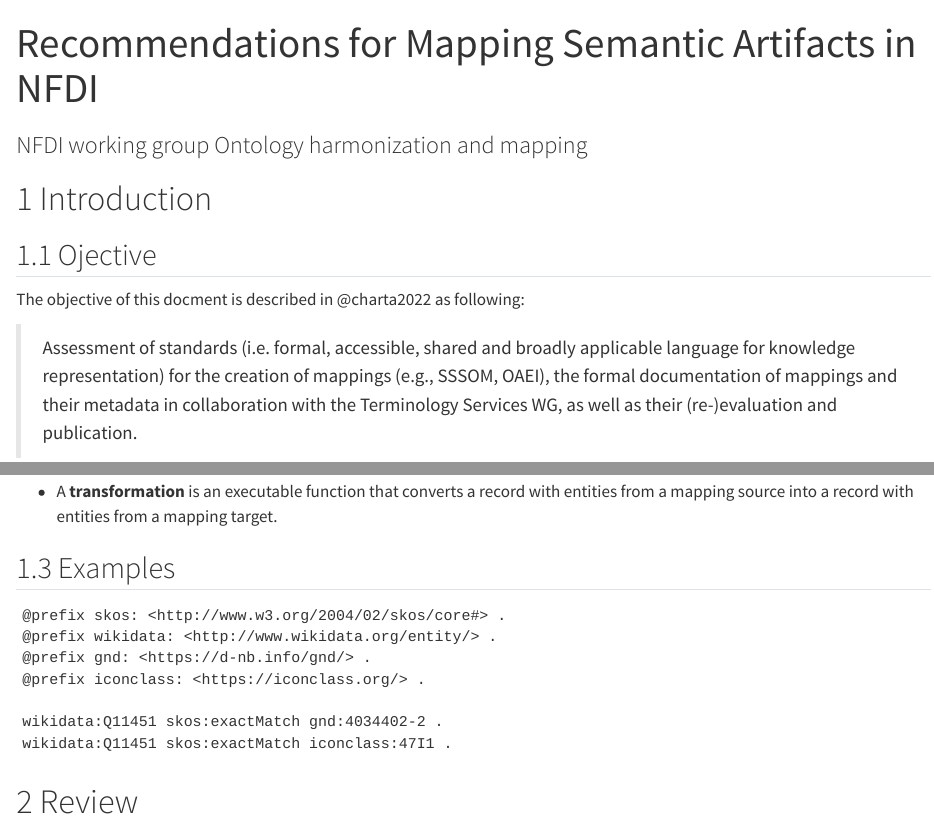
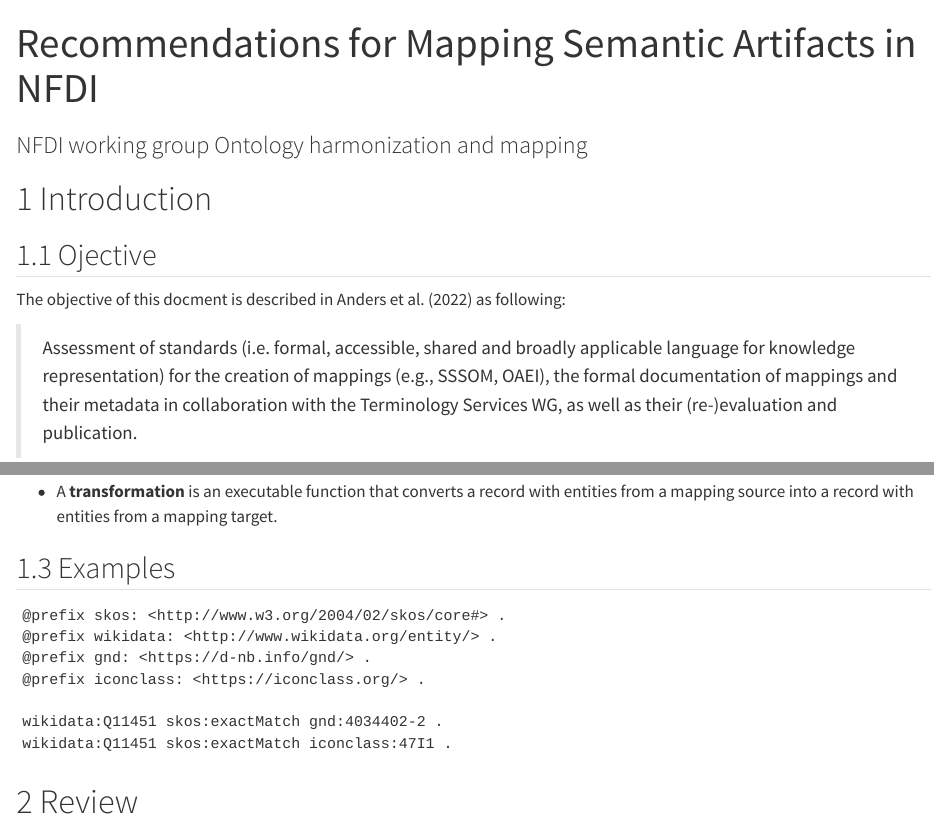
Before and after one commit to nfdi-de/section-metadata-wg-onto, a Quarto document (recommendations/B_Mapping_Standards/index.qmd): the page in a window 1100 px wide, from its top, and a second part further down, joined at a grey line. Rendered offline with R 4.5, knitr and Pandoc in place of Quarto, with nearby package versions; a font, style sheet, LaTeX package, included part or bibliography that could not be used is replaced or left out.

Commit message:
Move quarto files for better reuse

```diff
--- a/recommendations/B_Mapping_Standards/_quarto.yml
+++ b/recommendations/B_Mapping_Standards/_quarto.yml
@@ -10,7 +10,9 @@ manuscript:
     - repo
 
 resources:
-  - "js/"
+  - js/
+
+bibliography: ../../references.bib
 
 number-depth: 2
 
--- a/recommendations/B_Mapping_Standards/index.qmd
+++ b/recommendations/B_Mapping_Standards/index.qmd
@@ -13,7 +13,6 @@ authors:
     affiliation: Senckenberg Gesellschaft für Naturforschung
   - name: Josh Moore
     affiliation: GerBI-GMB
-bibliography: references.bib
 ---
 
 # Introduction
```
Also changed, not shown: recommendations/B_Mapping_Standards/README.md, 1 other file.
